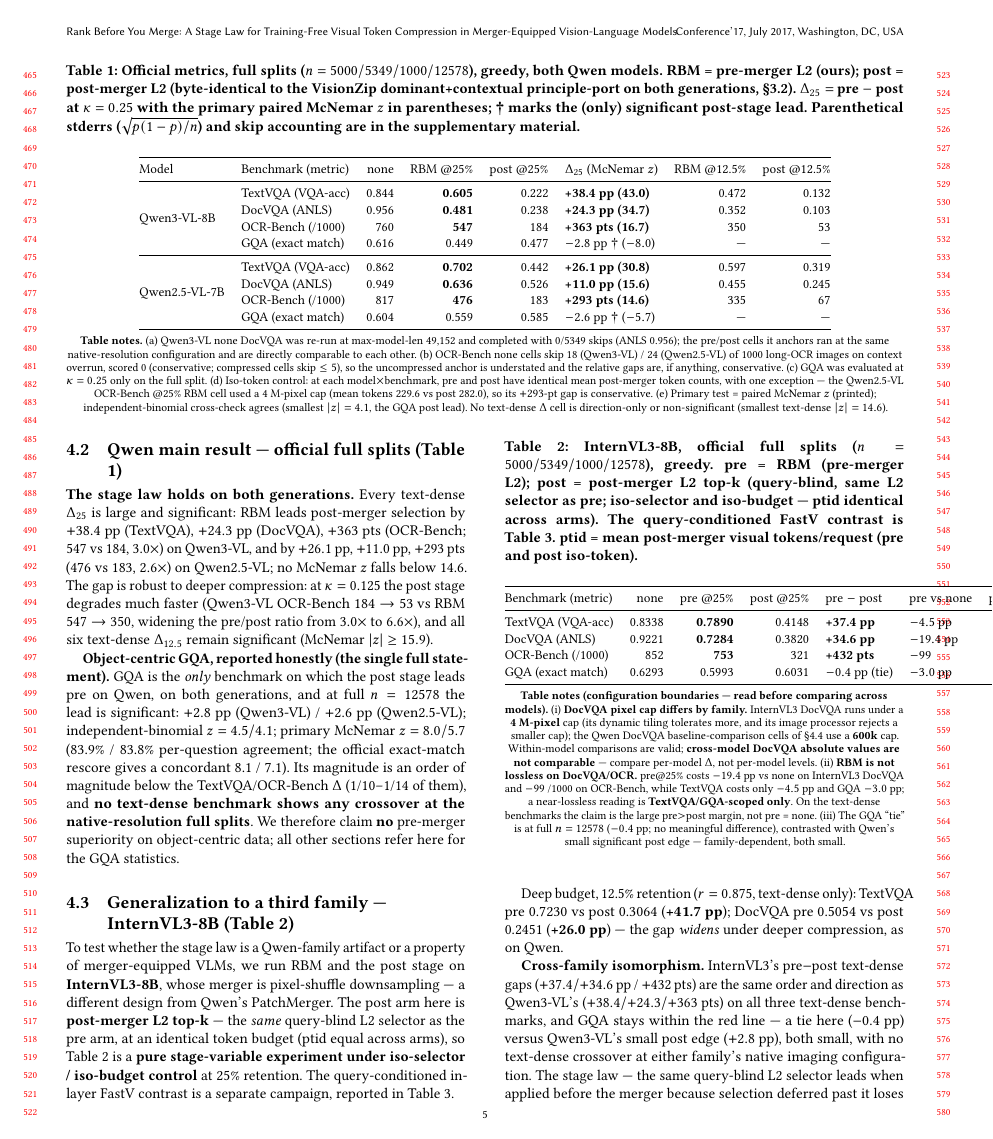
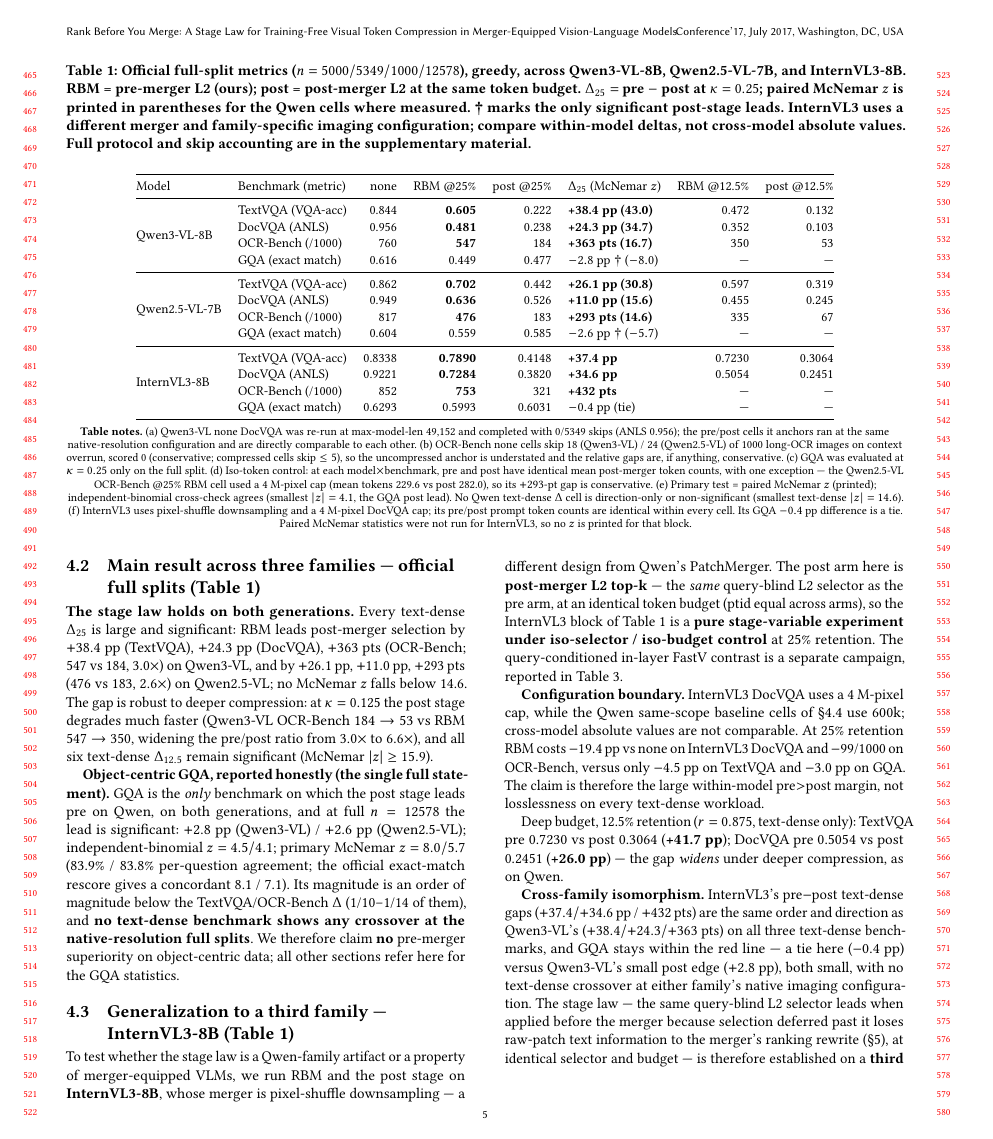
Before and after one commit to Code-Yan-ZX/VLA, a LaTeX paper (drafts/overleaf_submission/main.tex): page 5 of 12. Compiled offline with pdfLaTeX.

Commit message:
paper: consolidate four-family results in leading tables

```diff
--- a/drafts/overleaf_submission/main.tex
+++ b/drafts/overleaf_submission/main.tex
@@ -480,19 +480,21 @@
 $z = (b - c)/\sqrt{b + c}$); an independent-binomial $z$ is the cross-check.
 Tables print $\Delta$ with the McNemar $z$ unless noted.
 
-\subsection{Qwen main result --- official full splits (Table 1)}\label{sec:qwen}
+\subsection{Main result across three families --- official full splits (Table 1)}\label{sec:qwen}
 
 % --- TABLE 1 : wide (8 columns) -> table* spanning both columns ---------------
 \begin{table*}[t]
   \centering
   \small
-  \caption{Official metrics, full splits ($n = 5000 / 5349 / 1000 / 12578$),
-    greedy, both Qwen models. RBM = pre-merger L2 (ours); post = post-merger L2
-    (byte-identical to the VisionZip dominant+contextual principle-port on both
-    generations, \S\ref{sec:selector}). $\Delta_{25} =$ pre $-$ post at
-    $\kappa = 0.25$ with the primary paired McNemar $z$ in parentheses;
-    \dag\ marks the (only) significant post-stage lead. Parenthetical stderrs
-    ($\sqrt{p(1-p)/n}$) and skip accounting are in the supplementary material.}
+  \caption{Official full-split metrics ($n = 5000 / 5349 / 1000 / 12578$),
+    greedy, across Qwen3-VL-8B, Qwen2.5-VL-7B, and InternVL3-8B. RBM =
+    pre-merger L2 (ours); post = post-merger L2 at the same token budget.
+    $\Delta_{25} =$ pre $-$ post at $\kappa = 0.25$; paired McNemar $z$ is
+    printed in parentheses for the Qwen cells where measured. \dag\ marks the
+    only significant post-stage leads. InternVL3 uses a different merger and
+    family-specific imaging configuration; compare within-model deltas, not
+    cross-model absolute values. Full protocol and skip accounting are in the
+    supplementary material.}
   \label{tab:tab1}
   \begin{tabular}{@{}ll r r r l r r@{}}
     \toprule
@@ -509,6 +511,12 @@
       & DocVQA (ANLS)       & 0.949 & \textbf{0.636} & 0.526 & \textbf{+11.0 pp (15.6)} & 0.455 & 0.245 \\
       & OCR-Bench (/1000)   & 817   & \textbf{476}   & 183   & \textbf{+293 pts (14.6)} & 335   & 67 \\
       & GQA (exact match)   & 0.604 & 0.559          & 0.585 & $-2.6$~pp \dag\ ($-5.7$) & ---   & --- \\
+    \midrule
+    \multirow{4}{*}{InternVL3-8B}
+      & TextVQA (VQA-acc)   & 0.8338 & \textbf{0.7890} & 0.4148 & \textbf{+37.4 pp} & 0.7230 & 0.3064 \\
+      & DocVQA (ANLS)       & 0.9221 & \textbf{0.7284} & 0.3820 & \textbf{+34.6 pp} & 0.5054 & 0.2451 \\
+      & OCR-Bench (/1000)   & 852    & \textbf{753}    & 321    & \textbf{+432 pts} & ---    & --- \\
+      & GQA (exact match)   & 0.6293 & 0.5993          & 0.6031 & $-0.4$ pp (tie)   & ---    & --- \\
     \bottomrule
   \end{tabular}
 
@@ -527,8 +535,12 @@
   used a 4~M-pixel cap (mean tokens 229.6 vs post 282.0), so its $+293$-pt gap
   is conservative. (e)~Primary test = paired McNemar $z$ (printed);
   independent-binomial cross-check agrees (smallest $|z| = 4.1$, the GQA post
-  lead). No text-dense $\Delta$ cell is direction-only or non-significant
-  (smallest text-dense $|z| = 14.6$).
+  lead). No Qwen text-dense $\Delta$ cell is direction-only or non-significant
+  (smallest text-dense $|z| = 14.6$). (f)~InternVL3 uses pixel-shuffle
+  downsampling and a 4~M-pixel DocVQA cap; its pre/post prompt token counts are
+  identical within every cell. Its GQA $-0.4$~pp difference is a tie. Paired
+  McNemar statistics were not run for InternVL3, so no $z$ is printed for that
+  block.
 \end{table*}
 
 \textbf{The stage law holds on both generations.} Every text-dense
@@ -553,56 +565,24 @@
 superiority on object-centric data; all other sections refer here for the GQA
 statistics.
 
-\subsection{Generalization to a third family --- InternVL3-8B (Table 2)}\label{sec:internvl}
+\subsection{Generalization to a third family --- InternVL3-8B (Table 1)}\label{sec:internvl}
 
 To test whether the stage law is a Qwen-family artifact or a property of
 merger-equipped VLMs, we run RBM and the post stage on \textbf{InternVL3-8B},
 whose merger is pixel-shuffle downsampling --- a different design from Qwen's
 PatchMerger. The post arm here is \textbf{post-merger L2 top-k} --- the
 \emph{same} query-blind L2 selector as the pre arm, at an identical token budget
-(ptid equal across arms), so Table~\ref{tab:tab2} is a \textbf{pure
+(ptid equal across arms), so the InternVL3 block of Table~\ref{tab:tab1} is a \textbf{pure
 stage-variable experiment under iso-selector / iso-budget control} at 25\%
 retention. The query-conditioned in-layer FastV contrast is a separate campaign,
 reported in Table~\ref{tab:tab3}.
 
-\begin{table}[t]
-  \centering
-  \small
-  \caption{InternVL3-8B, official full splits ($n = 5000 / 5349 / 1000 /
-    12578$), greedy. pre = RBM (pre-merger L2); post = post-merger L2 top-k
-    (query-blind, same L2 selector as pre; iso-selector and iso-budget --- ptid
-    identical across arms). The query-conditioned FastV contrast is
-    Table~\ref{tab:tab3}. ptid = mean post-merger visual tokens/request (pre and
-    post iso-token).}
-  \label{tab:tab2}
-  \begin{tabular}{@{}l r r r l l r@{}}
-    \toprule
-    Benchmark (metric) & none & pre @25\% & post @25\% & pre $-$ post & pre vs none & ptid \\
-    \midrule
-    TextVQA (VQA-acc) & 0.8338 & \textbf{0.7890} & 0.4148 & \textbf{+37.4 pp} & $-4.5$ pp  & 690 \\
-    DocVQA (ANLS)     & 0.9221 & \textbf{0.7284} & 0.3820 & \textbf{+34.6 pp} & $-19.4$ pp & 860 \\
-    OCR-Bench (/1000) & 852    & \textbf{753}    & 321    & \textbf{+432 pts} & $-99$      & 555 \\
-    GQA (exact match) & 0.6293 & 0.5993          & 0.6031 & $-0.4$ pp (tie)   & $-3.0$ pp  & 690 \\
-    \bottomrule
-  \end{tabular}
-
-  \vspace{3pt}
-  \footnotesize
-  \textbf{Table notes (configuration boundaries --- read before comparing across
-  models).} (i)~\textbf{DocVQA pixel cap differs by family.} InternVL3 DocVQA
-  runs under a \textbf{4~M-pixel} cap (its dynamic tiling tolerates more, and its
-  image processor rejects a smaller cap); the Qwen DocVQA baseline-comparison
-  cells of \S\ref{sec:fastv} use a \textbf{600k} cap. Within-model comparisons
-  are valid; \textbf{cross-model DocVQA absolute values are not comparable} ---
-  compare per-model $\Delta$, not per-model levels. (ii)~\textbf{RBM is not
-  lossless on DocVQA/OCR.} pre@25\% costs $-19.4$~pp vs none on InternVL3 DocVQA
-  and $-99$ /1000 on OCR-Bench, while TextVQA costs only $-4.5$~pp and GQA
-  $-3.0$~pp; a near-lossless reading is \textbf{TextVQA/GQA-scoped only}. On the
-  text-dense benchmarks the claim is the large pre$>$post margin, not pre =
-  none. (iii)~The GQA ``tie'' is at full $n = 12578$ ($-0.4$~pp; no meaningful
-  difference), contrasted with Qwen's small significant post edge ---
-  family-dependent, both small.
-\end{table}
+\textbf{Configuration boundary.} InternVL3 DocVQA uses a 4~M-pixel cap, while
+the Qwen same-scope baseline cells of \S\ref{sec:fastv} use 600k; cross-model
+absolute values are not comparable. At 25\% retention RBM costs $-19.4$~pp vs
+none on InternVL3 DocVQA and $-99$/1000 on OCR-Bench, versus only $-4.5$~pp on
+TextVQA and $-3.0$~pp on GQA. The claim is therefore the large within-model
+pre$>$post margin, not losslessness on every text-dense workload.
 
 Deep budget, 12.5\% retention ($r = 0.875$, text-dense only): TextVQA pre 0.7230
 vs post 0.3064 (\textbf{+41.7 pp}); DocVQA pre 0.5054 vs post 0.2451
```
Also changed, not shown: STATE.md (+2 -2 lines), drafts/overleaf_submission/supp.tex (+12 -11 lines), drafts/overleaf_submission/main.tex (88 more changed lines).
